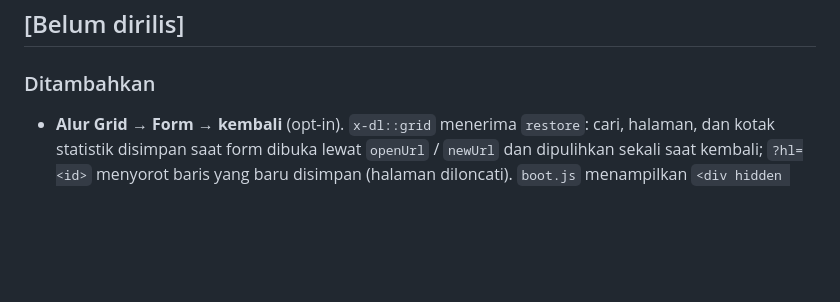
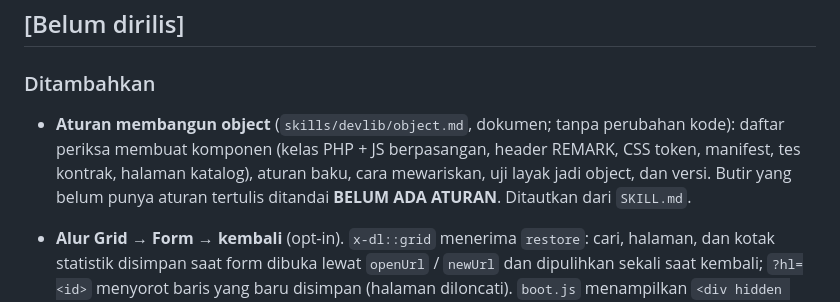
Before and after one commit to 275iwan92/devlib, a Markdown page: CHANGELOG.md, the part around the change. Rendered like a GitHub page; blank space fills up the shorter version.

```diff
--- a/CHANGELOG.md
+++ b/CHANGELOG.md
@@ -8,6 +8,10 @@ ditandai **Merusak:**. Hash di kurung menunjuk commit asal.
 ## [Belum dirilis]
 
 ### Ditambahkan
+
+- **Aturan membangun object** (`skills/devlib/object.md`, dokumen; tanpa perubahan kode): daftar periksa membuat komponen (kelas PHP + JS berpasangan,
+  header REMARK, CSS token, manifest, tes kontrak, halaman katalog), aturan baku, cara mewariskan, uji layak jadi object, dan versi. Butir yang belum
+  punya aturan tertulis ditandai **BELUM ADA ATURAN**. Ditautkan dari `SKILL.md`.
 
 - **Alur Grid → Form → kembali** (opt-in). `x-dl::grid` menerima `restore`: cari, halaman, dan kotak statistik disimpan saat form dibuka lewat
   `openUrl` / `newUrl` dan dipulihkan sekali saat kembali; `?hl=<id>` menyorot baris yang baru disimpan (halaman diloncati). `boot.js` menampilkan
```
Also changed, not shown: skills/devlib/SKILL.md (+1 -0 lines), skills/devlib/object.md (added, +66 -0 lines).
